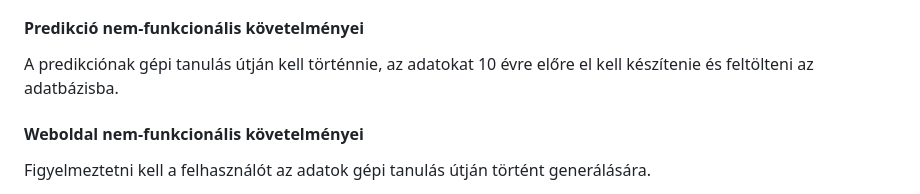
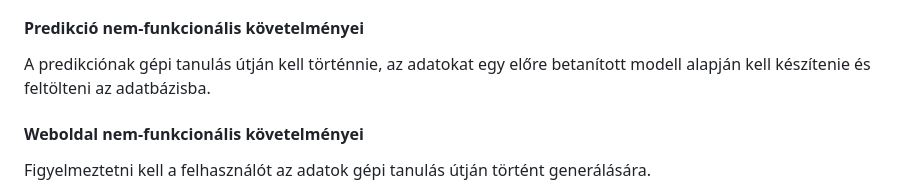
Before and after one commit to zsoltkovacs94/koffein-flu-prediction, a Markdown page: docs/funkspec.md, the part around the change. GitHub-like rendering.

```diff
--- a/docs/funkspec.md
+++ b/docs/funkspec.md
@@ -81,7 +81,7 @@ A tanuló adatbázis csakis a predikció szempontjából lényeges adatokat tart
 
 #### Predikció nem-funkcionális követelményei
 
-A predikciónak gépi tanulás útján kell történnie, az adatokat 10 évre előre el kell készítenie és feltölteni az adatbázisba.
+A predikciónak gépi tanulás útján kell történnie, az adatokat egy előre betanított modell alapján kell készítenie és feltölteni az adatbázisba.
 
 #### Weboldal nem-funkcionális követelményei
 
```
Also changed, not shown: docs/kovspec.md (+1 -1 lines).
